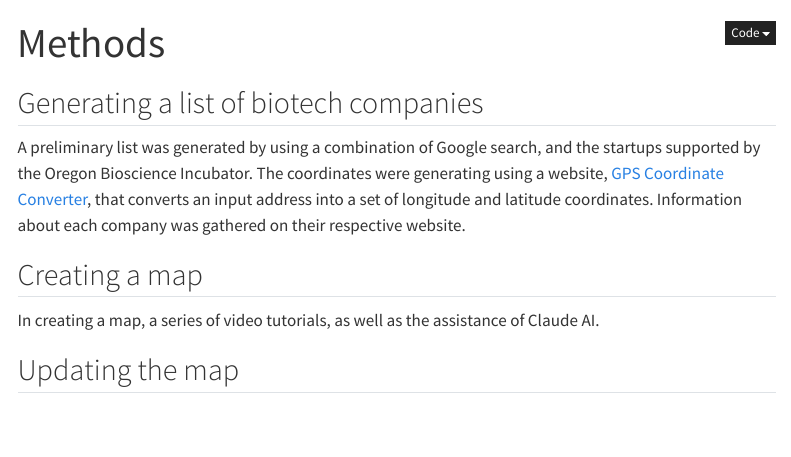
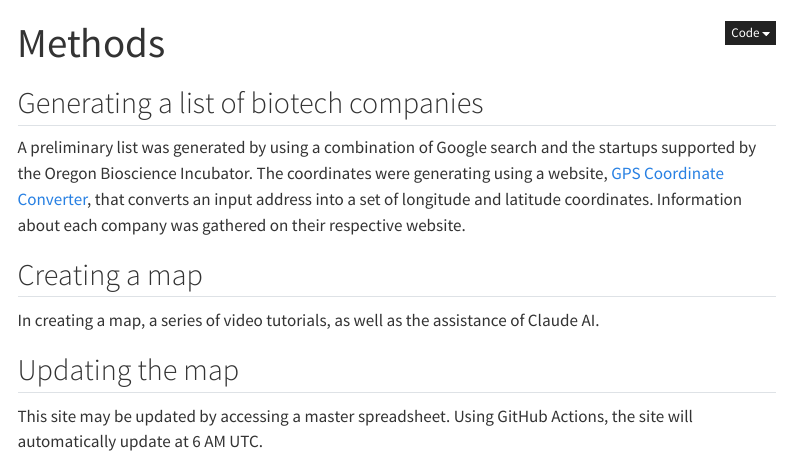
Before and after one commit to dianara-sagastizado/biotech, a Quarto document (methods.qmd): the page in a window 1100 px wide, from its top. Rendered offline with R 4.5, knitr and Pandoc in place of Quarto, with nearby package versions; menus at the side of the page are left out.

Commit message:
update methods file

```diff
--- a/methods.qmd
+++ b/methods.qmd
@@ -9,7 +9,7 @@ project:
 ---
 
 ## Generating a list of biotech companies
-A preliminary list was generated by using a combination of Google search, and the startups supported by the Oregon Bioscience Incubator.
+A preliminary list was generated by using a combination of Google search and the startups supported by the Oregon Bioscience Incubator.
 The coordinates were generating using a website, [GPS Coordinate Converter](https://gps-coordinates.org/coordinate-converter.php), that converts an input address into a set of longitude and latitude coordinates.
 Information about each company was gathered on their respective website.
 
@@ -17,3 +17,4 @@ Information about each company was gathered on their respective website.
 In creating a map, a series of video tutorials, as well as the assistance of Claude AI.
 
 ## Updating the map
+This site may be updated by accessing a master spreadsheet. Using GitHub Actions, the site will automatically update at 6 AM UTC.
```
